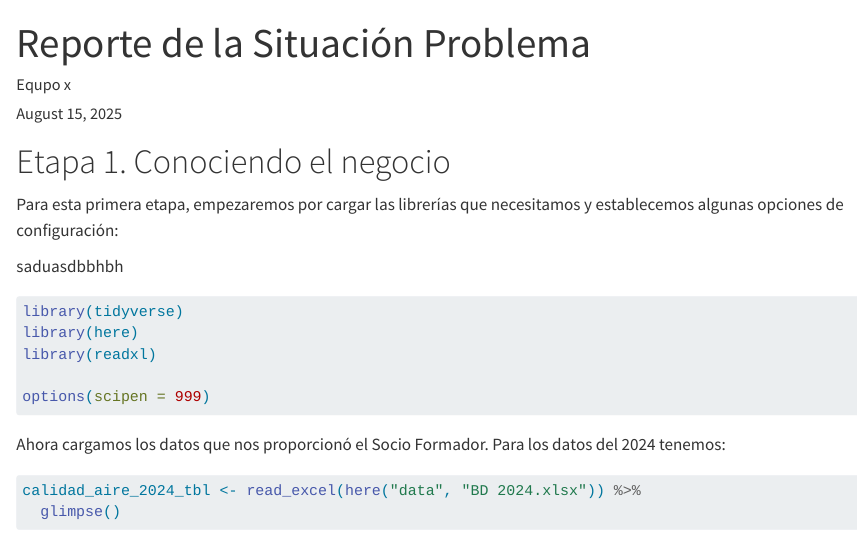
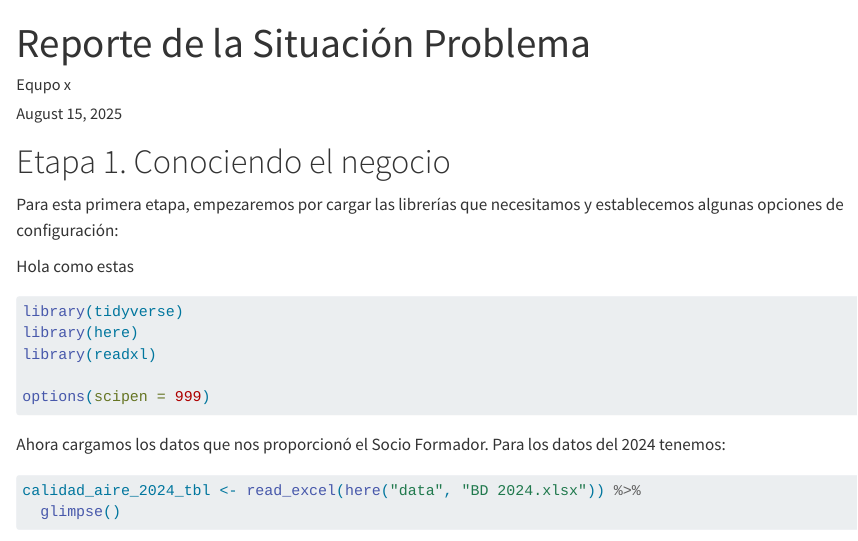
Before and after one commit to CCCCC11111/MA2003B_E7, a Quarto document (quarto/reporte.qmd): the page in a window 1100 px wide, from its top. Rendered offline with R 4.5, knitr and Pandoc in place of Quarto, with nearby package versions; drawn as R Markdown's standard HTML page in place of the format the file asks for; some code elsewhere in the file could not run offline.

Commit message:
Update reporte.qmd

````diff
--- a/quarto/reporte.qmd
+++ b/quarto/reporte.qmd
@@ -12,7 +12,8 @@ format:
 
 Para esta primera etapa, empezaremos por cargar las librerías que necesitamos y establecemos algunas opciones de configuración:
 
-saduasdbbhbh
+Hola como estas
+
 ```{r}
 #| output: false
 library(tidyverse)
````
